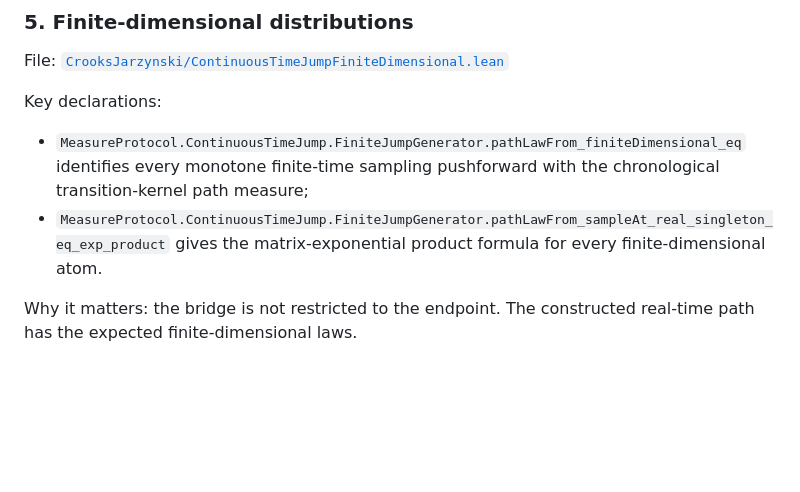
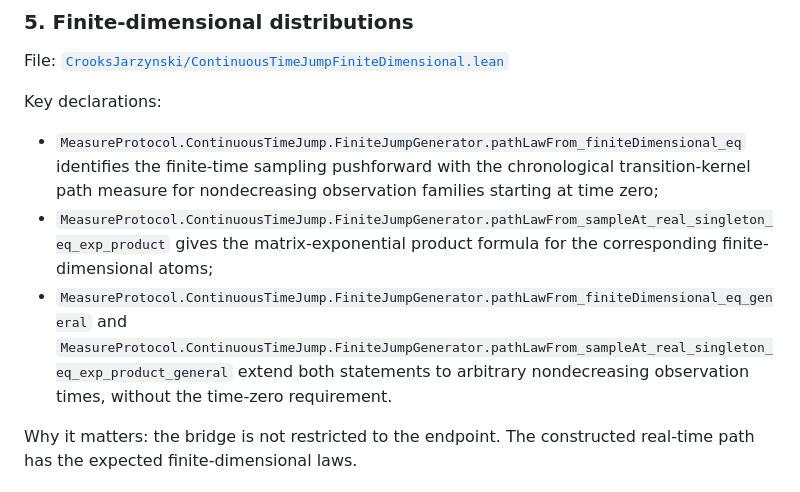
Before and after one commit to kiyo-e/CrooksJarzynskiLean, a Markdown page: ARTIFACT.md, the part around the change. Drawn GitHub-style; blank space fills up the shorter version.

Commit message:
docs: cite the general finite-dimensional declarations in the artifact guide

```diff
--- a/ARTIFACT.md
+++ b/ARTIFACT.md
@@ -95,8 +95,9 @@ File: [`CrooksJarzynski/ContinuousTimeJumpFiniteDimensional.lean`](CrooksJarzyns
 
 Key declarations:
 
-- `MeasureProtocol.ContinuousTimeJump.FiniteJumpGenerator.pathLawFrom_finiteDimensional_eq` identifies every monotone finite-time sampling pushforward with the chronological transition-kernel path measure;
-- `MeasureProtocol.ContinuousTimeJump.FiniteJumpGenerator.pathLawFrom_sampleAt_real_singleton_eq_exp_product` gives the matrix-exponential product formula for every finite-dimensional atom.
+- `MeasureProtocol.ContinuousTimeJump.FiniteJumpGenerator.pathLawFrom_finiteDimensional_eq` identifies the finite-time sampling pushforward with the chronological transition-kernel path measure for nondecreasing observation families starting at time zero;
+- `MeasureProtocol.ContinuousTimeJump.FiniteJumpGenerator.pathLawFrom_sampleAt_real_singleton_eq_exp_product` gives the matrix-exponential product formula for the corresponding finite-dimensional atoms;
+- `MeasureProtocol.ContinuousTimeJump.FiniteJumpGenerator.pathLawFrom_finiteDimensional_eq_general` and `MeasureProtocol.ContinuousTimeJump.FiniteJumpGenerator.pathLawFrom_sampleAt_real_singleton_eq_exp_product_general` extend both statements to arbitrary nondecreasing observation times, without the time-zero requirement.
 
 Why it matters: the bridge is not restricted to the endpoint. The constructed real-time path has the expected finite-dimensional laws.
 
```
